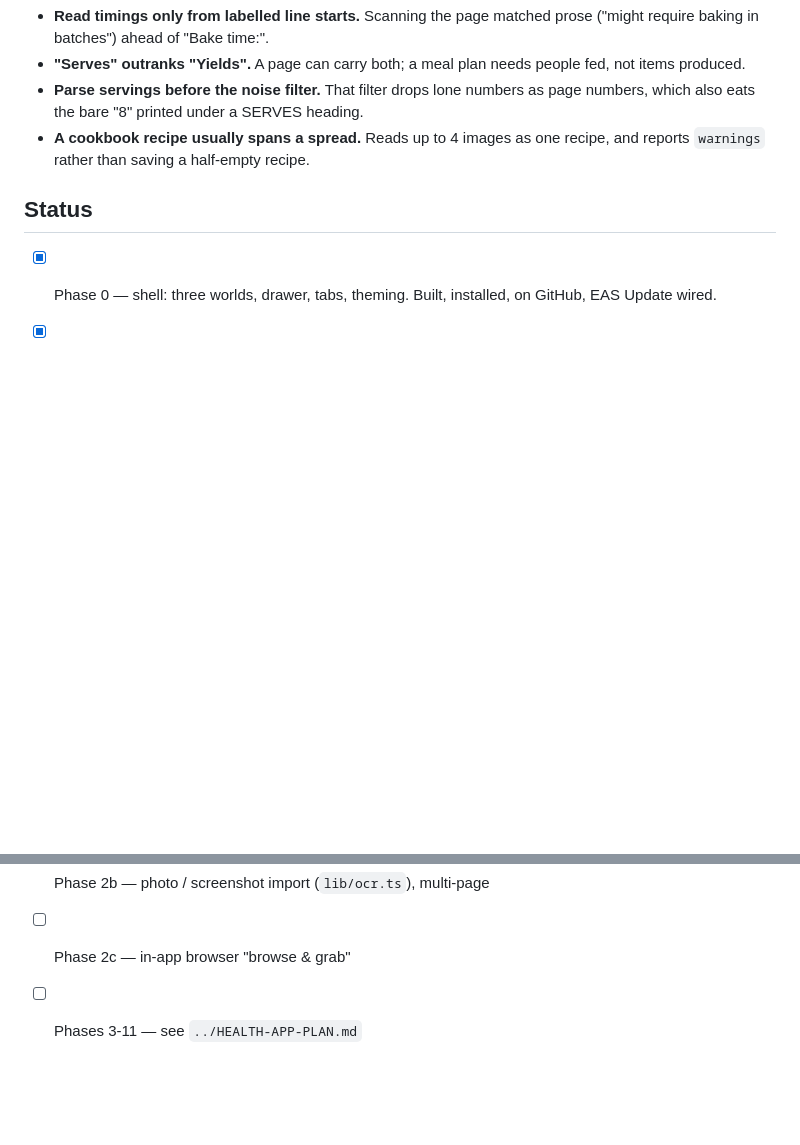
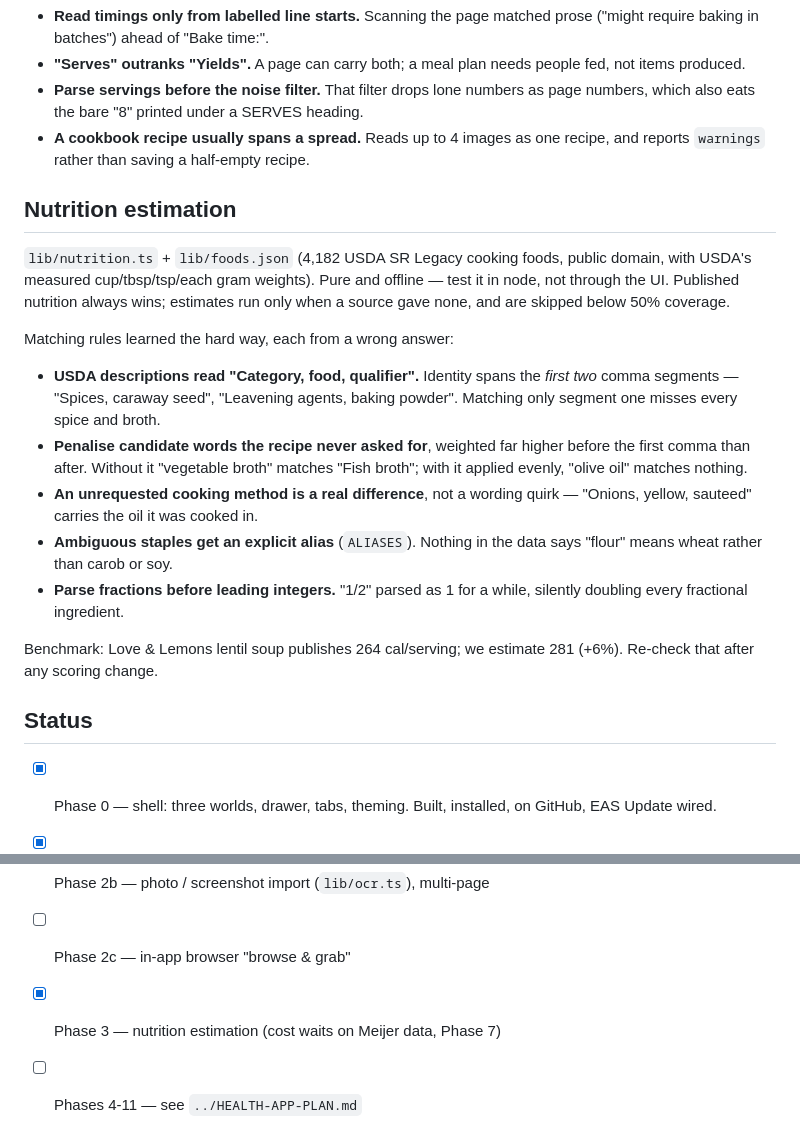
Before and after one commit to coblsobr/health-app, a Markdown page: CLAUDE.md, 2 parts joined by grey strips. GitHub-like rendering; blank space fills up the shorter version.

Commit message:
Record the food-matching rules and the benchmark to re-check
Co-Authored-By: Claude Opus 5 <noreply@anthropic.com>

```diff
--- a/CLAUDE.md
+++ b/CLAUDE.md
@@ -149,6 +149,30 @@ Lessons from real cookbook pages, all of which cost a wrong result first:
 - **A cookbook recipe usually spans a spread.** Reads up to 4 images as one
   recipe, and reports `warnings` rather than saving a half-empty recipe.
 
+## Nutrition estimation
+
+`lib/nutrition.ts` + `lib/foods.json` (4,182 USDA SR Legacy cooking foods,
+public domain, with USDA's measured cup/tbsp/tsp/each gram weights). Pure and
+offline — test it in node, not through the UI. Published nutrition always wins;
+estimates run only when a source gave none, and are skipped below 50% coverage.
+
+Matching rules learned the hard way, each from a wrong answer:
+- **USDA descriptions read "Category, food, qualifier".** Identity spans the
+  *first two* comma segments — "Spices, caraway seed", "Leavening agents,
+  baking powder". Matching only segment one misses every spice and broth.
+- **Penalise candidate words the recipe never asked for**, weighted far higher
+  before the first comma than after. Without it "vegetable broth" matches
+  "Fish broth"; with it applied evenly, "olive oil" matches nothing.
+- **An unrequested cooking method is a real difference**, not a wording quirk —
+  "Onions, yellow, sauteed" carries the oil it was cooked in.
+- **Ambiguous staples get an explicit alias** (`ALIASES`). Nothing in the data
+  says "flour" means wheat rather than carob or soy.
+- **Parse fractions before leading integers.** "1/2" parsed as 1 for a while,
+  silently doubling every fractional ingredient.
+
+Benchmark: Love & Lemons lentil soup publishes 264 cal/serving; we estimate
+281 (+6%). Re-check that after any scoring change.
+
 ## Status
 
 - [x] Phase 0 — shell: three worlds, drawer, tabs, theming.
@@ -158,4 +182,5 @@ Lessons from real cookbook pages, all of which cost a wrong result first:
 - [x] Phase 2a — import from a pasted link (`lib/import.ts`)
 - [x] Phase 2b — photo / screenshot import (`lib/ocr.ts`), multi-page
 - [ ] Phase 2c — in-app browser "browse & grab"
-- [ ] Phases 3-11 — see `../HEALTH-APP-PLAN.md`
+- [x] Phase 3 — nutrition estimation (cost waits on Meijer data, Phase 7)
+- [ ] Phases 4-11 — see `../HEALTH-APP-PLAN.md`
```
